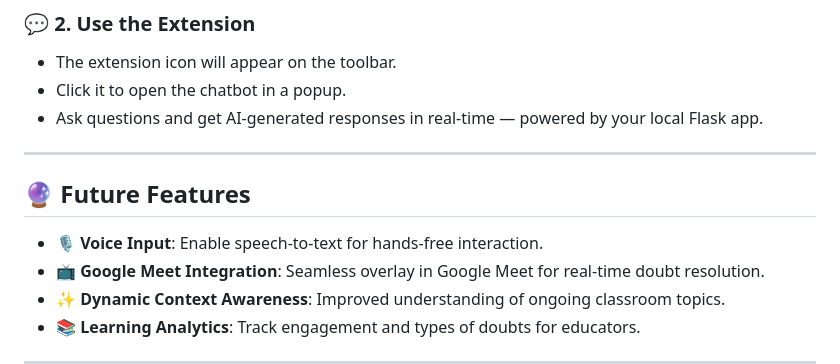
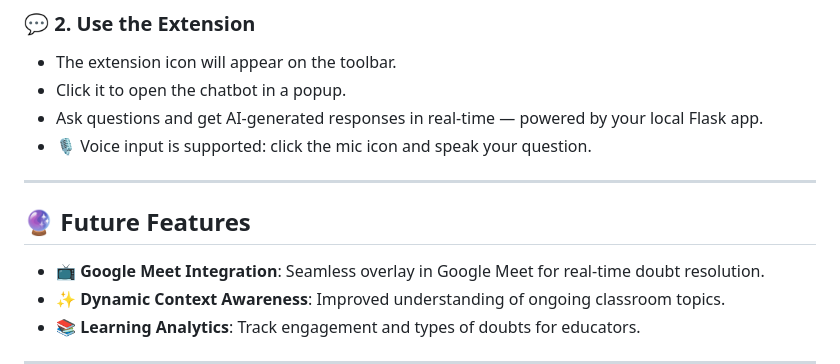
Before and after one commit to aryannaithani/ClarifAI, a Markdown page: README.md, the part around the change. GitHub-like rendering.

```diff
--- a/README.md
+++ b/README.md
@@ -91,12 +91,12 @@ python main.py
 - The extension icon will appear on the toolbar.
 - Click it to open the chatbot in a popup.
 - Ask questions and get AI-generated responses in real-time — powered by your local Flask app.
+- 🎙️ Voice input is supported: click the mic icon and speak your question.
 
 ---
 
 ## 🔮 Future Features
 
-- 🎙️ **Voice Input**: Enable speech-to-text for hands-free interaction.
 - 📺 **Google Meet Integration**: Seamless overlay in Google Meet for real-time doubt resolution.
 - ✨ **Dynamic Context Awareness**: Improved understanding of ongoing classroom topics.
 - 📚 **Learning Analytics**: Track engagement and types of doubts for educators.
```
